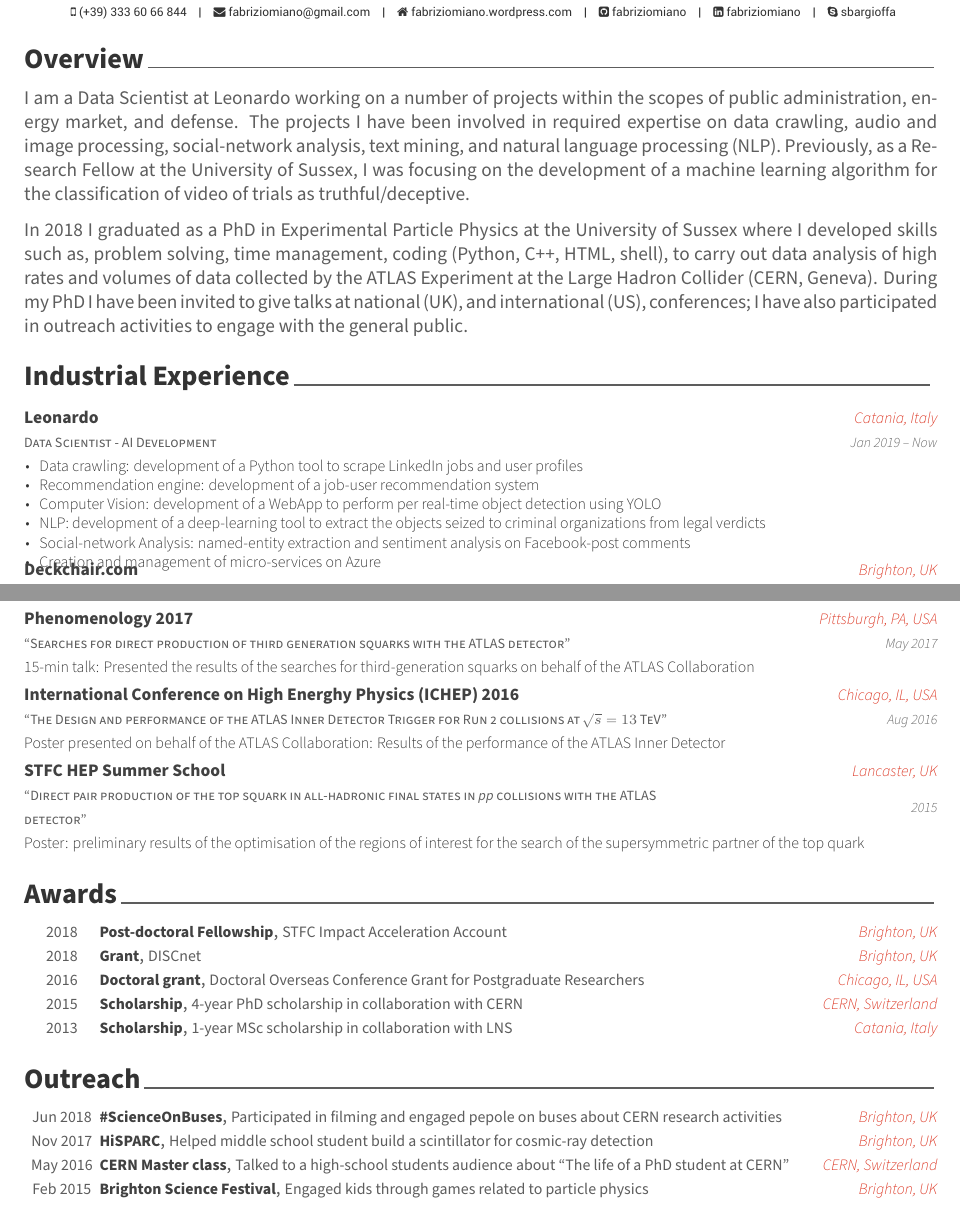
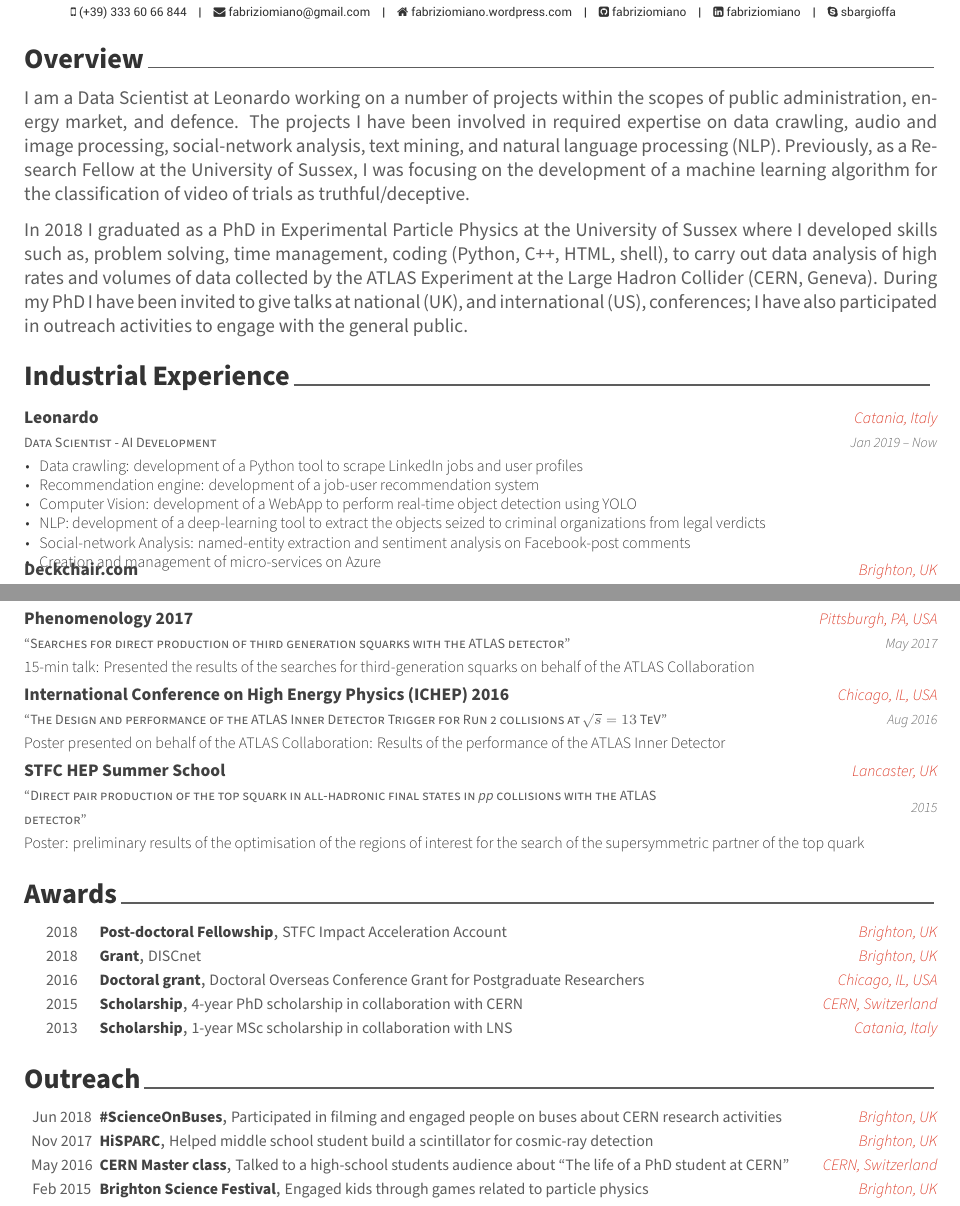
Before and after one commit to fabriziomiano/tex-cv, a LaTeX CV (cv-en.tex, which reads sections/en/experience.tex, sections/en/extracurricular.tex, sections/en/overview.tex): two parts of pages 1 and 2 of 3, joined at a grey line, cut so that both start at the same text. Compiled offline with XeLaTeX.

Commit message:
Correct typos

```diff
--- a/sections/en/experience.tex
+++ b/sections/en/experience.tex
@@ -14,7 +14,7 @@
       \begin{cvitems}
         \item {Data crawling: development of a Python tool to scrape LinkedIn jobs and user profiles}
         \item {Recommendation engine: development of a job-user recommendation system}
-        \item {Computer Vision: development of a WebApp to perform per real-time object detection using YOLO}
+        \item {Computer Vision: development of a WebApp to perform real-time object detection using YOLO}
         \item {NLP: development of a deep-learning tool to extract the objects seized to criminal organizations from legal verdicts}
         \item {Social-network Analysis: named-entity extraction and sentiment analysis on Facebook-post comments}
         \item {Creation and management of micro-services on Azure}
--- a/sections/en/extracurricular.tex
+++ b/sections/en/extracurricular.tex
@@ -6,7 +6,7 @@
 \begin{cvhonors}
   \cvhonor
       {\#ScienceOnBuses}
-      {Participated in filming and engaged pepole on buses about CERN research activities}
+      {Participated in filming and engaged people on buses about CERN research activities}
       {Brighton, UK}
       {Jun 2018}
       %------------------------------------------------
--- a/sections/en/overview.tex
+++ b/sections/en/overview.tex
@@ -1,5 +1,5 @@
 \cvsection{Overview}
 
-I am a Data Scientist at Leonardo working on a number of projects within the scopes of public administration, energy market, and defense. The projects I have been involved in required expertise on data crawling, audio and image processing, social-network analysis, text mining, and natural language processing (NLP). Previously, as a Research Fellow at the University of Sussex, I was focusing on the development of a machine learning algorithm for the classification of video of trials as truthful/deceptive.
+I am a Data Scientist at Leonardo working on a number of projects within the scopes of public administration, energy market, and defence. The projects I have been involved in required expertise on data crawling, audio and image processing, social-network analysis, text mining, and natural language processing (NLP). Previously, as a Research Fellow at the University of Sussex, I was focusing on the development of a machine learning algorithm for the classification of video of trials as truthful/deceptive.
 
 In 2018 I graduated as a PhD in Experimental Particle Physics at the University of Sussex where I developed skills such as, problem solving, time management, coding (Python, C++, HTML, shell), to carry out data analysis of high rates and volumes of data collected by the ATLAS Experiment at the Large Hadron Collider (CERN, Geneva). During my PhD I have been invited to give talks at national (UK), and international (US), conferences; I have also participated in outreach activities to engage with the general public.
--- a/sections/en/presentation.tex
+++ b/sections/en/presentation.tex
@@ -62,7 +62,7 @@
     \href{https://indico.cern.ch/event/432527/contributions/1071672/attachments/1317672/1974610/FMiano-IDTrigger-ICHEP.pdf}
     {``The Design and performance of the ATLAS Inner Detector Trigger for Run 2 collisions at $\sqrt{s} = 13$ TeV''}
     }
-    {International Conference on High Energhy Physics (ICHEP) 2016}
+    {International Conference on High Energy Physics (ICHEP) 2016}
     {Chicago, IL, USA}
     {Aug 2016}
     {Poster presented on behalf of the ATLAS Collaboration: Results of the performance of the ATLAS Inner Detector}
```
Also changed, not shown: sections/it/experience.tex (+1 -1 lines), sections/it/presentation.tex (+2 -2 lines).
